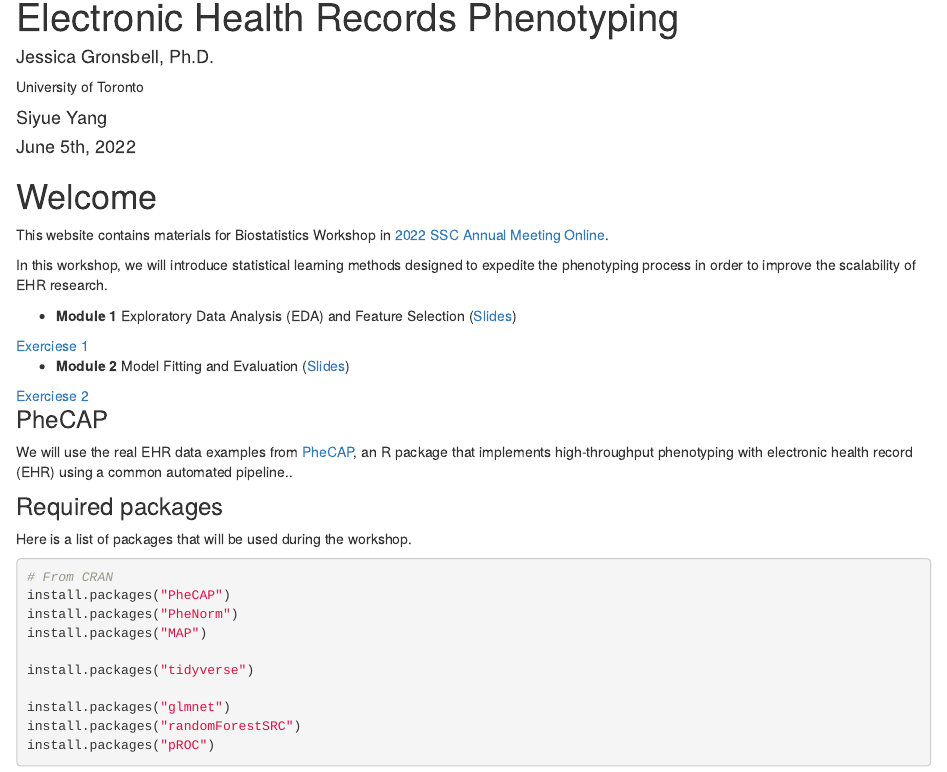
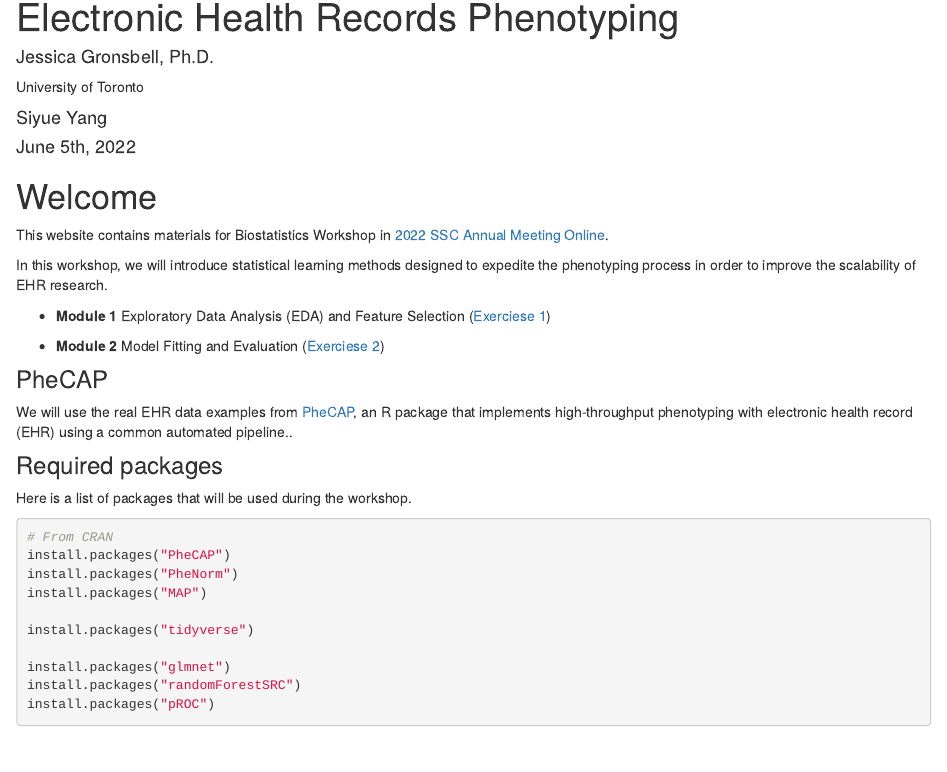
Before and after one commit to jlgrons/EHR-Phenotyping-Workshop, an R Markdown document (index.Rmd): the page in a window 1100 px wide, from 90 px down. Rendered offline with R 4.5, knitr and Pandoc, with nearby package versions; drawn as R Markdown's standard HTML page in place of the format the file asks for.

Commit message:
Update the index website to show the exercise link

```diff
--- a/index.Rmd
+++ b/index.Rmd
@@ -28,17 +28,10 @@ This website contains materials for Biostatistics Workshop in [2022 SSC Annual M
 
 In this workshop, we will introduce statistical learning methods designed to expedite the phenotyping process in order to improve the scalability of EHR research.
 
-- **Module 1** Exploratory Data Analysis (EDA) and Feature Selection ([Slides](https://jlgrons.github.io/EHR-Phenotyping-Workshop/module1/1_EDA.html))
+- **Module 1** Exploratory Data Analysis (EDA) and Feature Selection ([Exerciese 1](https://github.com/jlgrons/EHR-Phenotyping-Workshop/blob/main/module1/ex1.Rmd))
 
-<aside>
-[Exerciese 1](https://github.com/jlgrons/EHR-Phenotyping-Workshop/blob/main/Exercises/ex1.R)
-</aside>
+- **Module 2** Model Fitting and Evaluation  ([Exerciese 2](https://github.com/jlgrons/EHR-Phenotyping-Workshop/blob/main/module2/ex2.Rmd))
 
-- **Module 2** Model Fitting and Evaluation  ([Slides](https://jlgrons.github.io/EHR-Phenotyping-Workshop/module2/2_Model.html))
-
-<aside>
-[Exerciese 2](https://github.com/jlgrons/EHR-Phenotyping-Workshop/blob/main/Exercises/ex2.R)
-</aside>
 
 ### PheCAP
 
```
Also changed, not shown: index.html, search.json.
